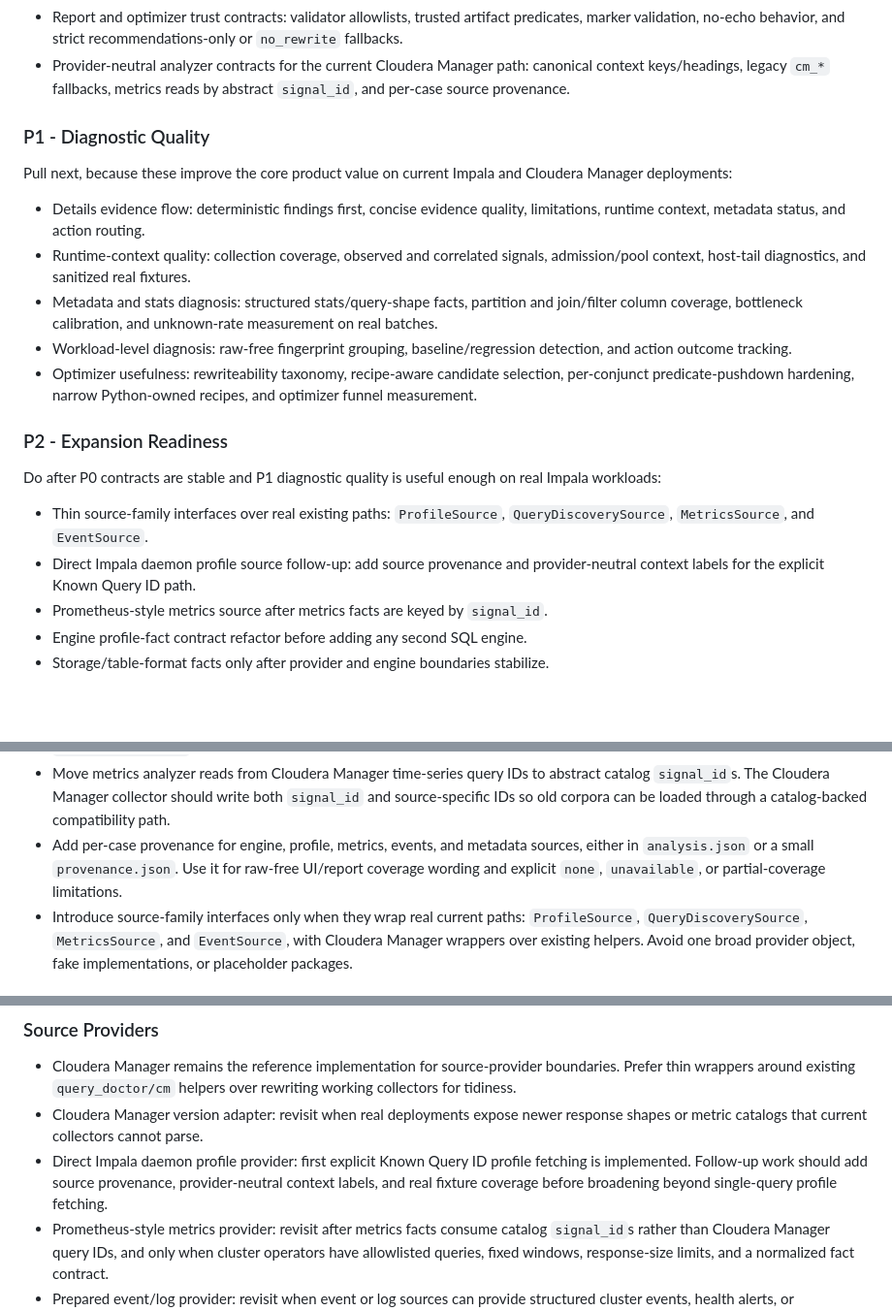
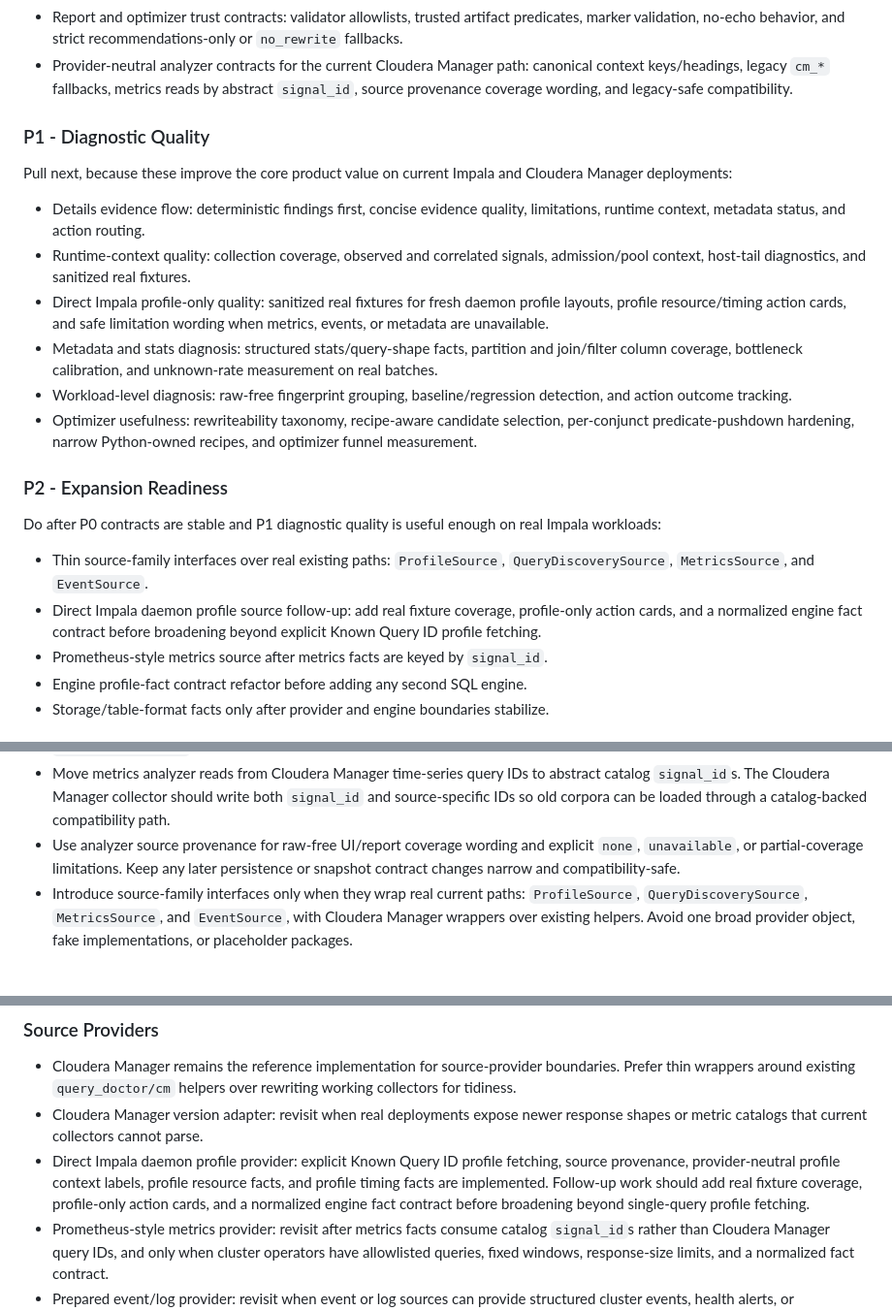
Before and after one commit to alexandrefimov/Query-Doctor, a Markdown page: docs/roadmap.md, 3 parts joined by grey strips. Shown at 97% size. Drawn GitHub-style; blank space fills up the shorter version.

Commit message:
Refresh Impala profile docs baseline

```diff
--- a/docs/roadmap.md
+++ b/docs/roadmap.md
@@ -145,7 +151,8 @@ multiple later changes:
   recommendations-only or `no_rewrite` fallbacks.
 - Provider-neutral analyzer contracts for the current Cloudera Manager path:
   canonical context keys/headings, legacy `cm_*` fallbacks, metrics reads by
-  abstract `signal_id`, and per-case source provenance.
+  abstract `signal_id`, source provenance coverage wording, and legacy-safe
+  compatibility.
 
 ### P1 - Diagnostic Quality
 
@@ -157,6 +164,9 @@ Cloudera Manager deployments:
 - Runtime-context quality: collection coverage, observed and correlated
   signals, admission/pool context, host-tail diagnostics, and sanitized real
   fixtures.
+- Direct Impala profile-only quality: sanitized real fixtures for fresh daemon
+  profile layouts, profile resource/timing action cards, and safe limitation
+  wording when metrics, events, or metadata are unavailable.
 - Metadata and stats diagnosis: structured stats/query-shape facts, partition
   and join/filter column coverage, bottleneck calibration, and unknown-rate
   measurement on real batches.
@@ -173,8 +183,9 @@ real Impala workloads:
 
 - Thin source-family interfaces over real existing paths: `ProfileSource`,
   `QueryDiscoverySource`, `MetricsSource`, and `EventSource`.
-- Direct Impala daemon profile source follow-up: add source provenance and
-  provider-neutral context labels for the explicit Known Query ID path.
+- Direct Impala daemon profile source follow-up: add real fixture coverage,
+  profile-only action cards, and a normalized engine fact contract before
+  broadening beyond explicit Known Query ID profile fetching.
 - Prometheus-style metrics source after metrics facts are keyed by
   `signal_id`.
 - Engine profile-fact contract refactor before adding any second SQL engine.
@@ -344,10 +356,9 @@ Provider-neutral runtime context cleanup:
   abstract catalog `signal_id`s. The Cloudera Manager collector should write
   both `signal_id` and source-specific IDs so old corpora can be loaded through
   a catalog-backed compatibility path.
-- Add per-case provenance for engine, profile, metrics, events, and metadata
-  sources, either in `analysis.json` or a small `provenance.json`. Use it for
-  raw-free UI/report coverage wording and explicit `none`, `unavailable`, or
-  partial-coverage limitations.
+- Use analyzer source provenance for raw-free UI/report coverage wording and
+  explicit `none`, `unavailable`, or partial-coverage limitations. Keep any
+  later persistence or snapshot contract changes narrow and compatibility-safe.
 - Introduce source-family interfaces only when they wrap real current paths:
   `ProfileSource`, `QueryDiscoverySource`, `MetricsSource`, and `EventSource`,
   with Cloudera Manager wrappers over existing helpers. Avoid one broad
@@ -647,10 +658,11 @@ These are not current support. Revisit them only when the listed signal is met.
   over rewriting working collectors for tidiness.
 - Cloudera Manager version adapter: revisit when real deployments expose newer
   response shapes or metric catalogs that current collectors cannot parse.
-- Direct Impala daemon profile provider: first explicit Known Query ID profile
-  fetching is implemented. Follow-up work should add source provenance,
-  provider-neutral context labels, and real fixture coverage before broadening
-  beyond single-query profile fetching.
+- Direct Impala daemon profile provider: explicit Known Query ID profile
+  fetching, source provenance, provider-neutral profile context labels, profile
+  resource facts, and profile timing facts are implemented. Follow-up work
+  should add real fixture coverage, profile-only action cards, and a normalized
+  engine fact contract before broadening beyond single-query profile fetching.
 - Prometheus-style metrics provider: revisit after metrics facts consume
   catalog `signal_id`s rather than Cloudera Manager query IDs, and only when
   cluster operators have allowlisted queries, fixed windows, response-size
```
Also changed, not shown: other parts of docs/roadmap.md (+12 -5 lines), docs/architecture.md (+10 -3 lines), 1 other file.
